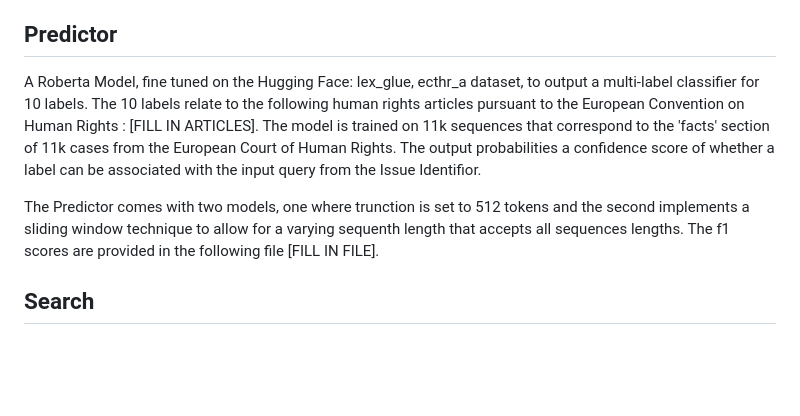
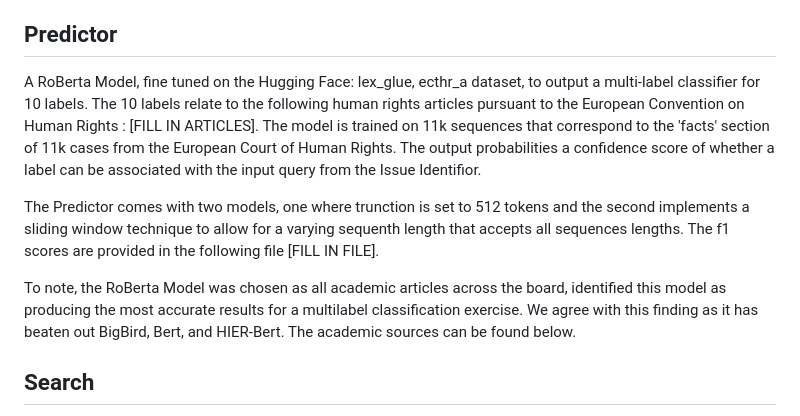
Before and after one commit to Viraaj-A/ecthr_prediction, a Markdown page: README.md, the part around the change. GitHub-like rendering; blank space fills up the shorter version.

```diff
--- a/README.md
+++ b/README.md
@@ -7,9 +7,11 @@ This app has three main fucntionalities:
 A seq2seq T5 model that reformulate a user's input query, which will be in simple language, to text that is styled as a legal fact. This model will be fine tuned on the Hugging Face: lex_glue, ecthr_a dataset to create a factual reformulation that is in style with the European Court of Human Rights writing.
 
 ## Predictor
-A Roberta Model, fine tuned on the Hugging Face: lex_glue, ecthr_a dataset, to output a multi-label classifier for 10 labels. The 10 labels relate to the following human rights articles pursuant to the European Convention on Human Rights : [FILL IN ARTICLES]. The model is trained on 11k sequences that correspond to the 'facts' section of 11k cases from the European Court of Human Rights. The output probabilities a confidence score of whether a label can be associated with the input query from the Issue Identifior.
+A RoBerta Model, fine tuned on the Hugging Face: lex_glue, ecthr_a dataset, to output a multi-label classifier for 10 labels. The 10 labels relate to the following human rights articles pursuant to the European Convention on Human Rights : [FILL IN ARTICLES]. The model is trained on 11k sequences that correspond to the 'facts' section of 11k cases from the European Court of Human Rights. The output probabilities a confidence score of whether a label can be associated with the input query from the Issue Identifior.
 
 The Predictor comes with two models, one where trunction is set to 512 tokens and the second implements a sliding window technique to allow for a varying sequenth length that accepts all sequences lengths. The f1 scores are provided in the following file [FILL IN FILE].
+
+To note, the RoBerta Model was chosen as all academic articles across the board, identified this model as producing the most accurate results for a multilabel classification exercise. We agree with this finding as it has beaten out BigBird, Bert, and HIER-Bert. The academic sources can be found below.
 
 ## Search
 Implements semantic search with FAISS to provide contextualised results based on the query from the Issue Identifior.
```
